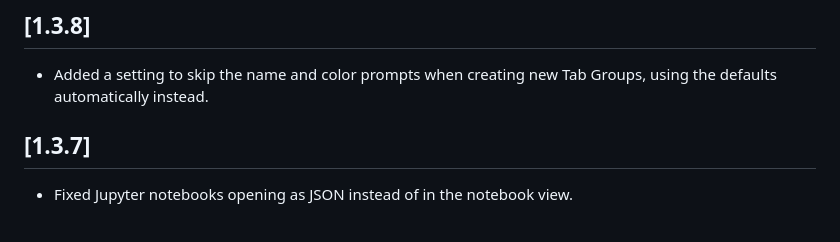
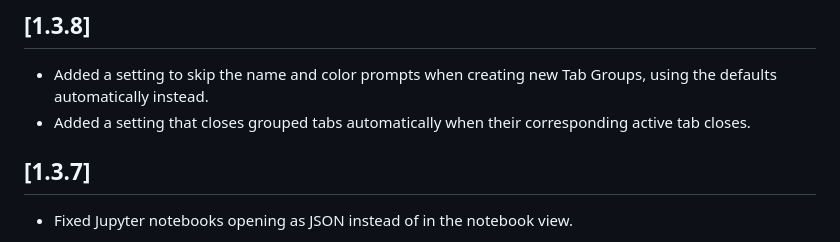
Before and after one commit to jhhtaylor/tabstronaut, a Markdown page: extension/CHANGELOG.md, the part around the change. Drawn GitHub-style.

Commit message:
changelog

```diff
--- a/extension/CHANGELOG.md
+++ b/extension/CHANGELOG.md
@@ -5,6 +5,7 @@ All notable changes to the Tabstronaut extension will be documented in this file
 ## [1.3.8]
 
 - Added a setting to skip the name and color prompts when creating new Tab Groups, using the defaults automatically instead.
+- Added a setting that closes grouped tabs automatically when their corresponding active tab closes.
 
 ## [1.3.7]
 
```
